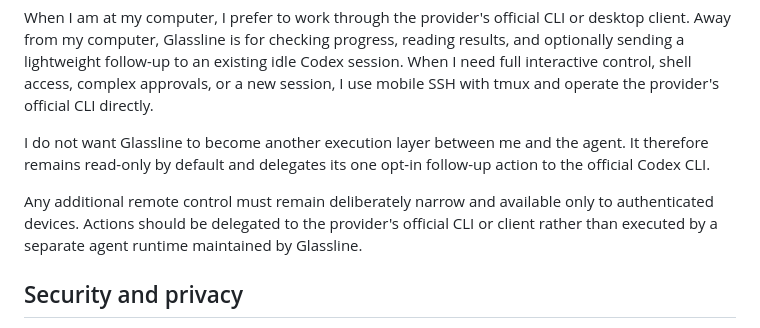
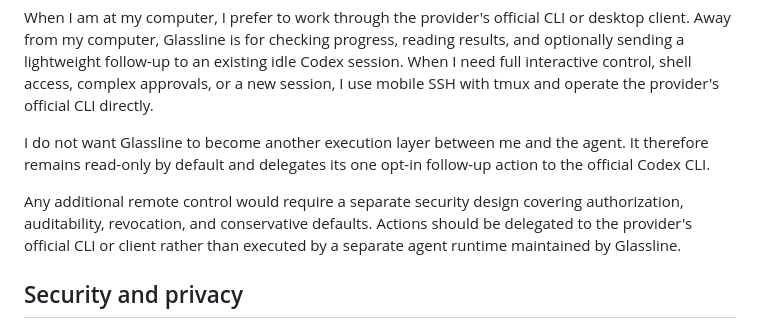
Before and after one commit to Abreto/glassline, a Markdown page: README.md, the part around the change. Rendered like a GitHub page.

Commit message:
Clarify remote control security requirements in README

```diff
--- a/README.md
+++ b/README.md
@@ -12,7 +12,7 @@ When I am at my computer, I prefer to work through the provider's official CLI o
 
 I do not want Glassline to become another execution layer between me and the agent. It therefore remains read-only by default and delegates its one opt-in follow-up action to the official Codex CLI.
 
-Any additional remote control must remain deliberately narrow and available only to authenticated devices. Actions should be delegated to the provider's official CLI or client rather than executed by a separate agent runtime maintained by Glassline.
+Any additional remote control would require a separate security design covering authorization, auditability, revocation, and conservative defaults. Actions should be delegated to the provider's official CLI or client rather than executed by a separate agent runtime maintained by Glassline.
 
 ## Security and privacy
 
```
